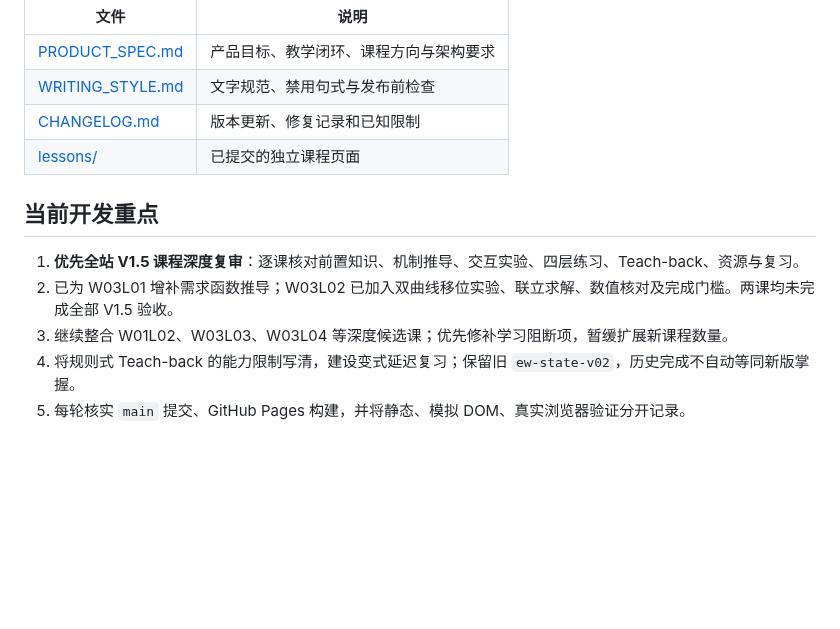
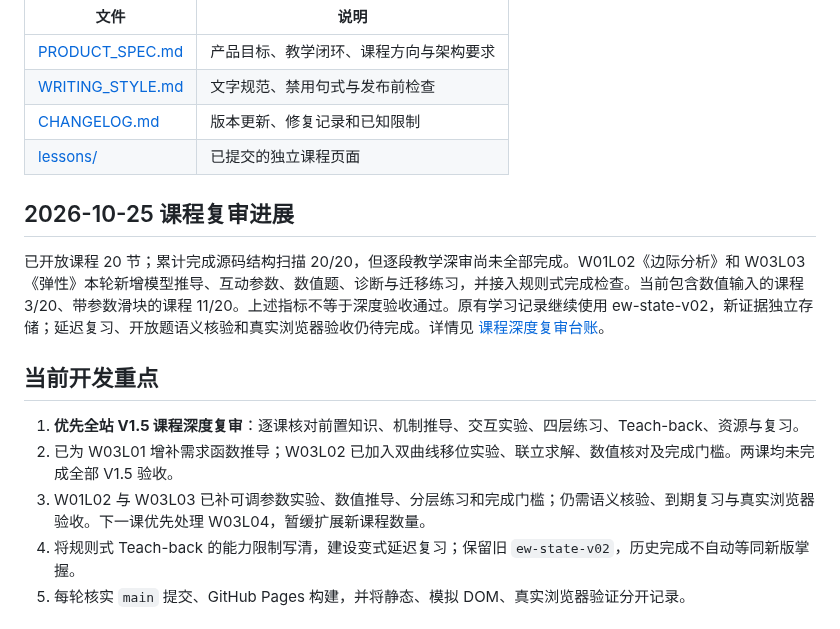
Before and after one commit to TempleHao/economics-world, a Markdown page: README.md, the part around the change. GitHub-like rendering; blank space fills up the shorter version.

Commit message:
docs(readme): reflect live V1.5 depth work and remaining verification

```diff
--- a/README.md
+++ b/README.md
@@ -76,11 +76,15 @@
 | [CHANGELOG.md](CHANGELOG.md) | 版本更新、修复记录和已知限制 |
 | [lessons/](lessons/) | 已提交的独立课程页面 |
 
+## 2026-10-25 课程复审进展
+
+已开放课程 20 节；累计完成源码结构扫描 20/20，但逐段教学深审尚未全部完成。W01L02《边际分析》和 W03L03《弹性》本轮新增模型推导、互动参数、数值题、诊断与迁移练习，并接入规则式完成检查。当前包含数值输入的课程 3/20、带参数滑块的课程 11/20。上述指标不等于深度验收通过。原有学习记录继续使用 ew-state-v02，新证据独立存储；延迟复习、开放题语义核验和真实浏览器验收仍待完成。详情见 [课程深度复审台账](docs/CURRICULUM_DEPTH_STATUS.md)。
+
 ## 当前开发重点
 
 1. **优先全站 V1.5 课程深度复审**：逐课核对前置知识、机制推导、交互实验、四层练习、Teach-back、资源与复习。
 2. 已为 W03L01 增补需求函数推导；W03L02 已加入双曲线移位实验、联立求解、数值核对及完成门槛。两课均未完成全部 V1.5 验收。
-3. 继续整合 W01L02、W03L03、W03L04 等深度候选课；优先修补学习阻断项，暂缓扩展新课程数量。
+3. W01L02 与 W03L03 已补可调参数实验、数值推导、分层练习和完成门槛；仍需语义核验、到期复习与真实浏览器验收。下一课优先处理 W03L04，暂缓扩展新课程数量。
 4. 将规则式 Teach-back 的能力限制写清，建设变式延迟复习；保留旧 `ew-state-v02`，历史完成不自动等同新版掌握。
 5. 每轮核实 `main` 提交、GitHub Pages 构建，并将静态、模拟 DOM、真实浏览器验证分开记录。
 
```
